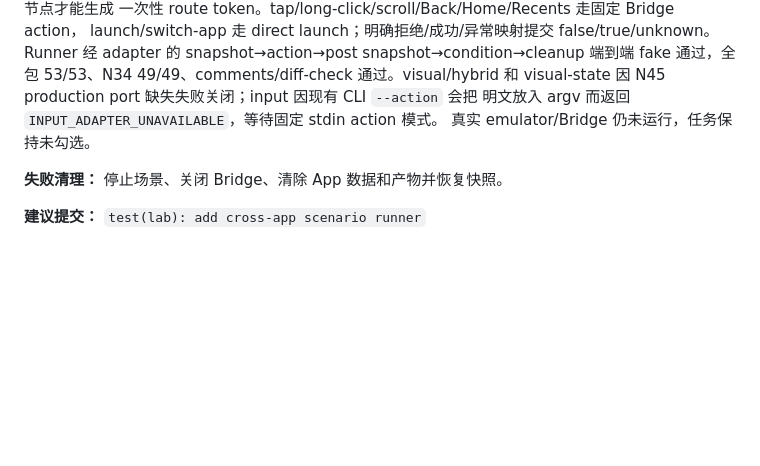
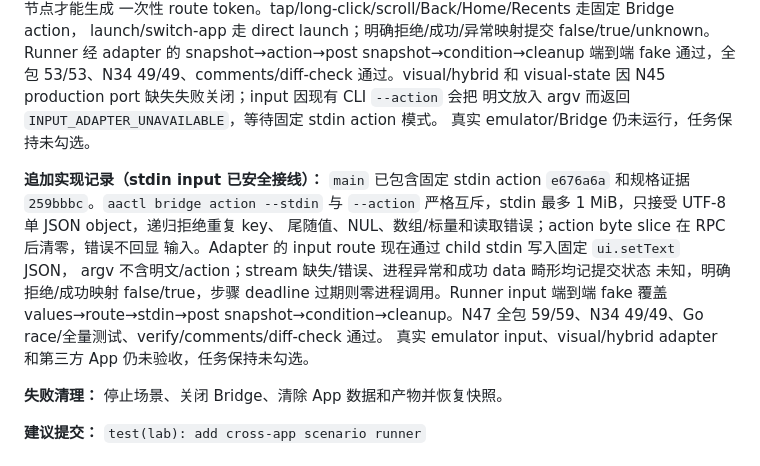
Before and after one commit to lejunyang/ai-auto-android, a Markdown page: docs/next-phase-tasks.md, the part around the change. Rendered like a GitHub page; blank space fills up the shorter version.

Commit message:
docs: record stdin scenario input
Co-authored-by: TRAE CLI <noreply@bytedance.com>

```diff
--- a/docs/next-phase-tasks.md
+++ b/docs/next-phase-tasks.md
@@ -632,6 +632,17 @@ visual-state 因 N45 production port 缺失失败关闭；input 因现有 CLI `-
 明文放入 argv 而返回 `INPUT_ADAPTER_UNAVAILABLE`，等待固定 stdin action 模式。
 真实 emulator/Bridge 仍未运行，任务保持未勾选。
 
+**追加实现记录（stdin input 已安全接线）：** `main` 已包含固定 stdin action
+`e676a6a` 和规格证据 `259bbbc`。`aactl bridge action --stdin` 与 `--action`
+严格互斥，stdin 最多 1 MiB，只接受 UTF-8 单 JSON object，递归拒绝重复 key、
+尾随值、NUL、数组/标量和读取错误；action byte slice 在 RPC 后清零，错误不回显
+输入。Adapter 的 input route 现在通过 child stdin 写入固定 `ui.setText` JSON，
+argv 不含明文/action；stream 缺失/错误、进程异常和成功 data 畸形均记提交状态
+未知，明确拒绝/成功映射 false/true，步骤 deadline 过期则零进程调用。Runner input
+端到端 fake 覆盖 values→route→stdin→post snapshot→condition→cleanup。N47
+全包 59/59、N34 49/49、Go race/全量测试、verify/comments/diff-check 通过。
+真实 emulator input、visual/hybrid adapter 和第三方 App 仍未验收，任务保持未勾选。
+
 **失败清理：** 停止场景、关闭 Bridge、清除 App 数据和产物并恢复快照。
 
 **建议提交：** `test(lab): add cross-app scenario runner`
```
